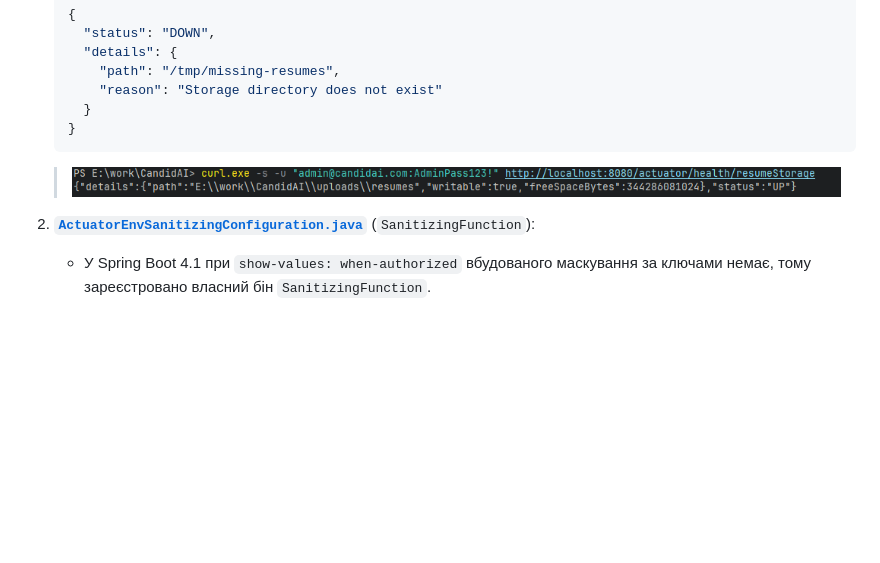
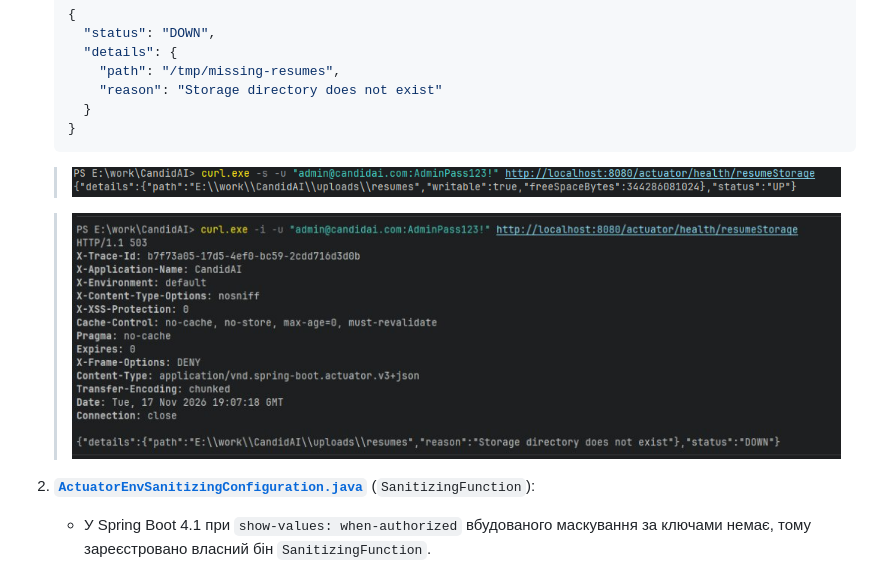
Before and after one commit to humaNukr/CandidAI, a Markdown page: docs/practice-11-report.md, the part around the change. Rendered like a GitHub page; pictures changed too: docs/screenshots/actuator/05-health-resume-storage-down.jpg (added); blank space fills up the shorter version.

Commit message:
docs(actuator): add 503 DOWN health indicator screenshot

```diff
--- a/docs/practice-11-report.md
+++ b/docs/practice-11-report.md
@@ -93,6 +93,8 @@ flowchart LR
 
    > ![Знімок консолі: перевірка /actuator/health/resumeStorage у штатному стані UP](screenshots/actuator/03-health-resume-storage-up.png)
 
+   > ![Знімок консолі: перевірка /actuator/health/resumeStorage у стані збою DOWN (503)](screenshots/actuator/05-health-resume-storage-down.jpg)
+
 2. **[`ActuatorEnvSanitizingConfiguration.java`](../src/main/java/ua/edu/ukma/candidai/common/actuator/ActuatorEnvSanitizingConfiguration.java)** (`SanitizingFunction`):
    - У Spring Boot 4.1 при `show-values: when-authorized` вбудованого маскування за ключами немає, тому зареєстровано власний бін `SanitizingFunction`.
    - Ключі, що містять `jwt.secret`, `spring.datasource.password`, `telegram.bot-token`, `gemini.api-key`, `password`, `secret`, `token`, `api-key`, `apikey`, `credential`, `private-key` (з нормалізацією `_` -> `-`), маскуються значенням `******`.
```
